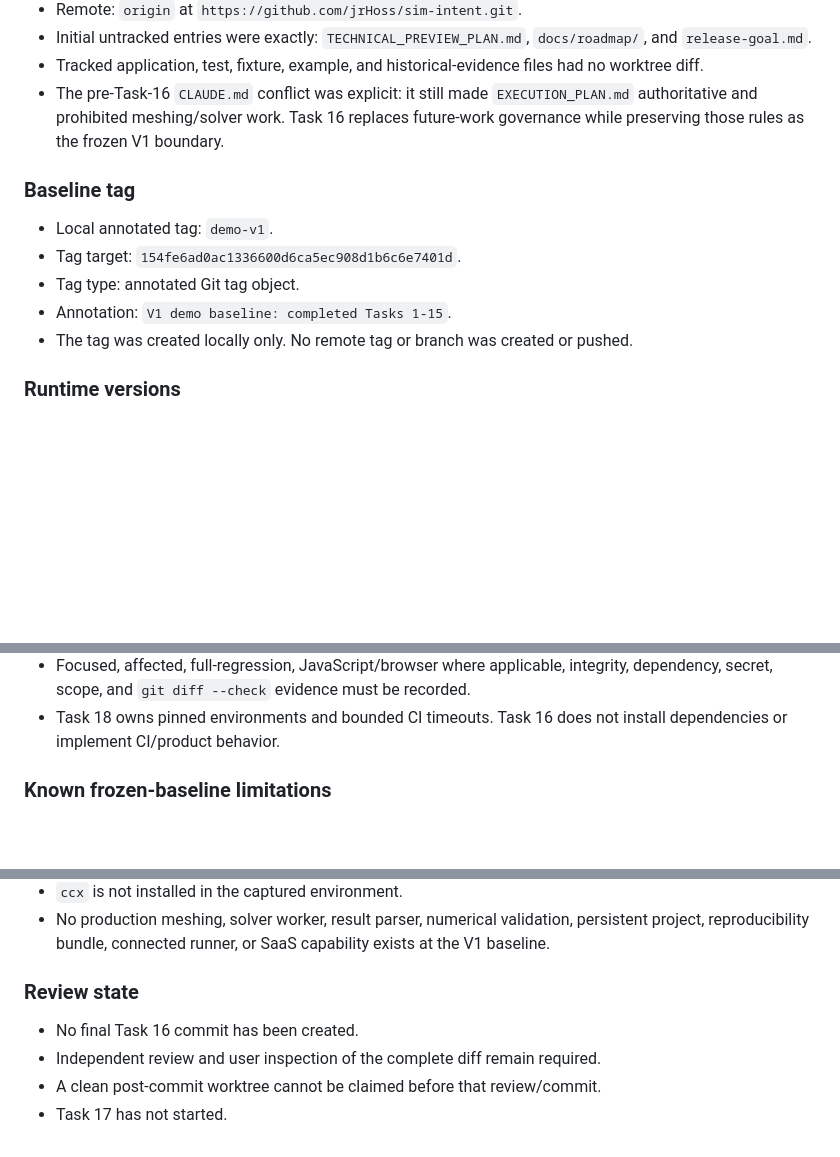
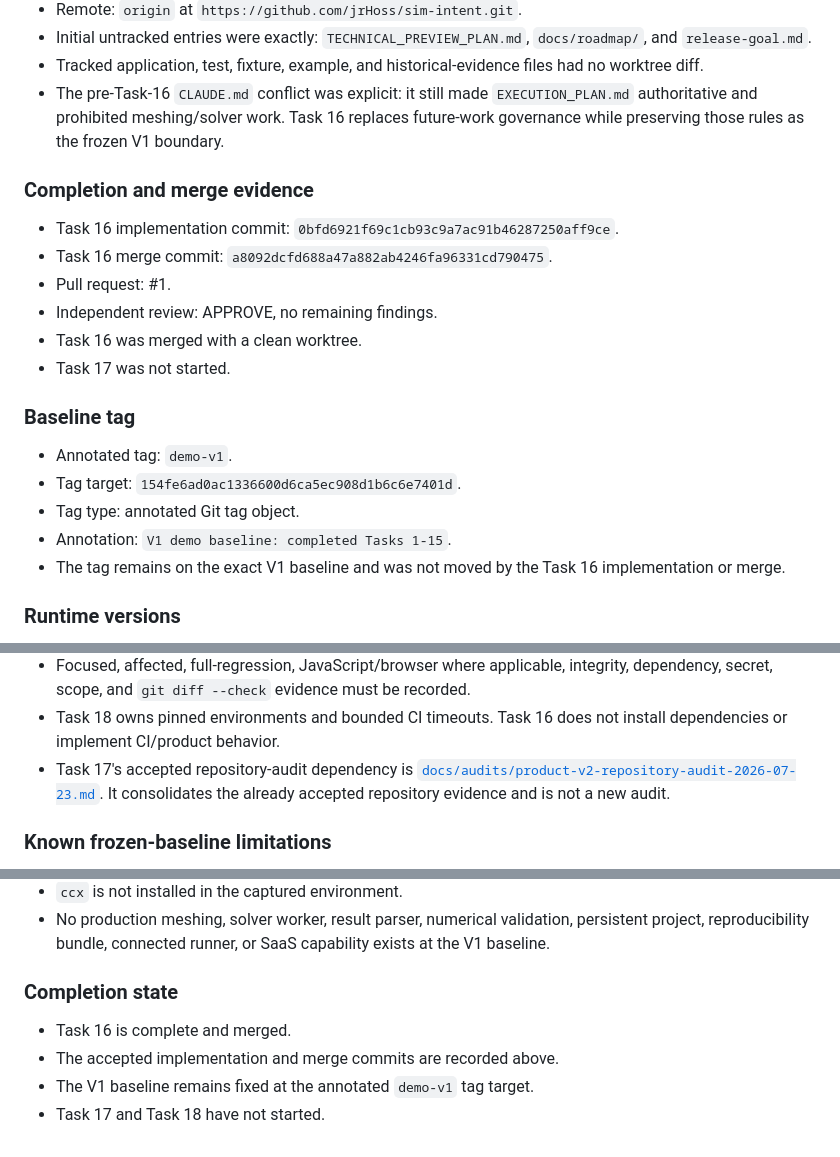
Before and after one commit to jrHoss/sim-intent, a Markdown page: PROGRESS_TECHNICAL_PREVIEW.md, 3 parts joined by grey strips. Rendered like a GitHub page; blank space fills up the shorter version.

Commit message:
Task 16: reconcile completion evidence

```diff
--- a/PROGRESS_TECHNICAL_PREVIEW.md
+++ b/PROGRESS_TECHNICAL_PREVIEW.md
@@ -35,15 +34,26 @@ independent review and the user-authorized final commit.
   Task 16 replaces future-work governance while preserving those rules as the
   frozen V1 boundary.
 
+### Completion and merge evidence
+
+- Task 16 implementation commit:
+  `0bfd6921f69c1cb93c9a7ac91b46287250aff9ce`.
+- Task 16 merge commit:
+  `a8092dcfd688a47a882ab4246fa96331cd790475`.
+- Pull request: #1.
+- Independent review: APPROVE, no remaining findings.
+- Task 16 was merged with a clean worktree.
+- Task 17 was not started.
+
 ### Baseline tag
 
-- Local annotated tag: `demo-v1`.
+- Annotated tag: `demo-v1`.
 - Tag target:
   `154fe6ad0ac1336600d6ca5ec908d1b6c6e7401d`.
 - Tag type: annotated Git tag object.
 - Annotation: `V1 demo baseline: completed Tasks 1-15`.
-- The tag was created locally only. No remote tag or branch was created or
-  pushed.
+- The tag remains on the exact V1 baseline and was not moved by the Task 16
+  implementation or merge.
 
 ### Runtime versions
 
@@ -168,6 +179,10 @@ All values are SHA-256 over exact file bytes.
   recorded.
 - Task 18 owns pinned environments and bounded CI timeouts. Task 16 does not
   install dependencies or implement CI/product behavior.
+- Task 17's accepted repository-audit dependency is
+  [`docs/audits/product-v2-repository-audit-2026-07-23.md`](docs/audits/product-v2-repository-audit-2026-07-23.md).
+  It consolidates the already accepted repository evidence and is not a new
+  audit.
 
 ### Known frozen-baseline limitations
 
@@ -190,9 +205,9 @@ All values are SHA-256 over exact file bytes.
   persistent project, reproducibility bundle, connected runner, or SaaS
   capability exists at the V1 baseline.
 
-### Review state
+### Completion state
 
-- No final Task 16 commit has been created.
-- Independent review and user inspection of the complete diff remain required.
-- A clean post-commit worktree cannot be claimed before that review/commit.
-- Task 17 has not started.
+- Task 16 is complete and merged.
+- The accepted implementation and merge commits are recorded above.
+- The V1 baseline remains fixed at the annotated `demo-v1` tag target.
+- Task 17 and Task 18 have not started.
```
Also changed, not shown: other parts of PROGRESS_TECHNICAL_PREVIEW.md (+3 -3 lines), docs/audits/product-v2-repository-audit-2026-07-23.md (added, +301 -0 lines).
